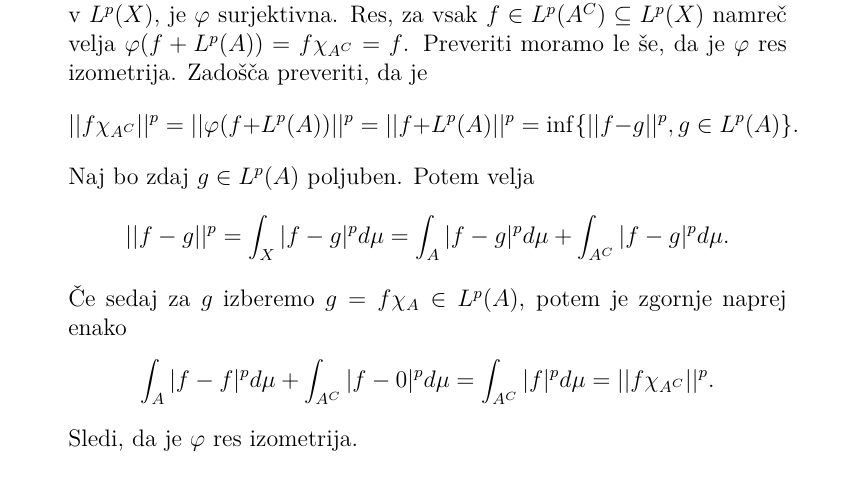
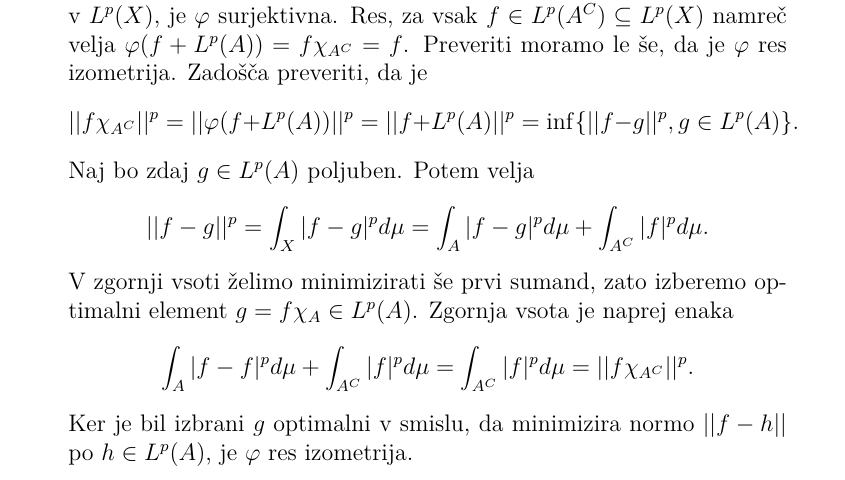
Before and after one commit to KlemenPavlic/FA, a LaTeX document (FA_dn1.tex): part of page 2 of 4, cut so that both start at the same text. Compiled offline with pdfLaTeX.

Commit message:
Dodal popravek 2. naloge.

```diff
--- a/FA_dn1.tex
+++ b/FA_dn1.tex
@@ -104,13 +104,13 @@ $$
 $$
 Naj bo zdaj $g\in L^p(A)$ poljuben. Potem velja
 $$
-||f-g||^p = \int_X |f-g|^p d\mu = \int_A|f-g|^p d\mu + \int_{A^C} |f-g|^p d\mu.
+||f-g||^p = \int_X |f-g|^p d\mu = \int_A|f-g|^p d\mu + \int_{A^C} |f|^p d\mu.
 $$
-Če sedaj za $g$ izberemo $g=f\chi_A\in L^p(A)$, potem je zgornje naprej enako
+V zgornji vsoti želimo minimizirati še prvi sumand, zato izberemo optimalni element $g=f\chi_A\in L^p(A)$. Zgornja vsota je  naprej enaka
 $$
-\int_A|f-f|^p d\mu + \int_{A^C} |f-0|^pd\mu = \int_{A^C}|f|^pd\mu = ||f\chi_{A^C}||^p.
+\int_A|f-f|^p d\mu + \int_{A^C} |f|^pd\mu = \int_{A^C}|f|^pd\mu = ||f\chi_{A^C}||^p.
 $$
-Sledi, da je $\varphi$ res izometrija.
+Ker je bil izbrani $g$ optimalni v smislu, da minimizira normo $||f-h||$ po $h\in L^p(A)$, je $\varphi$ res izometrija.
 \end{enumerate}
 
 \begin{flushleft}
```
